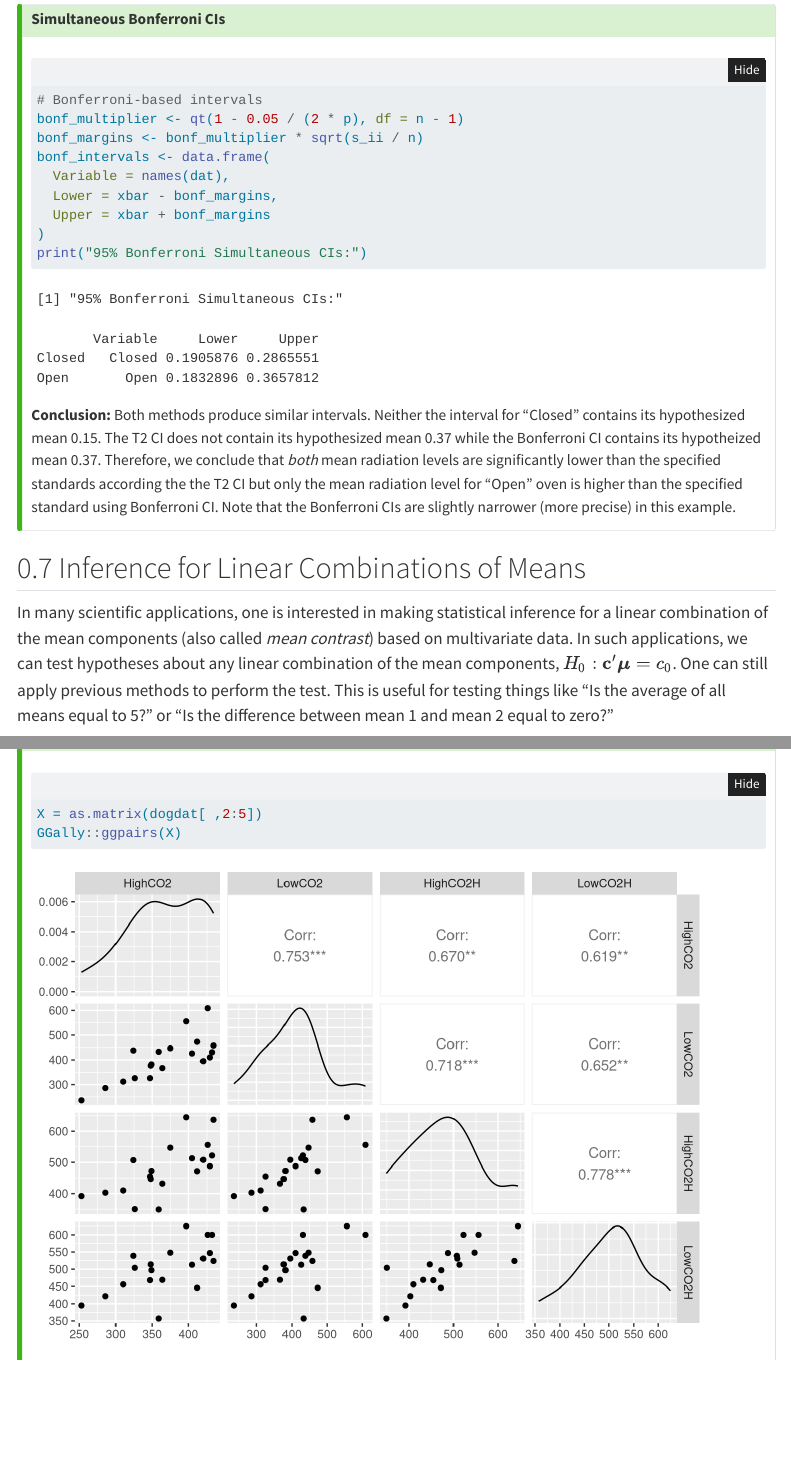
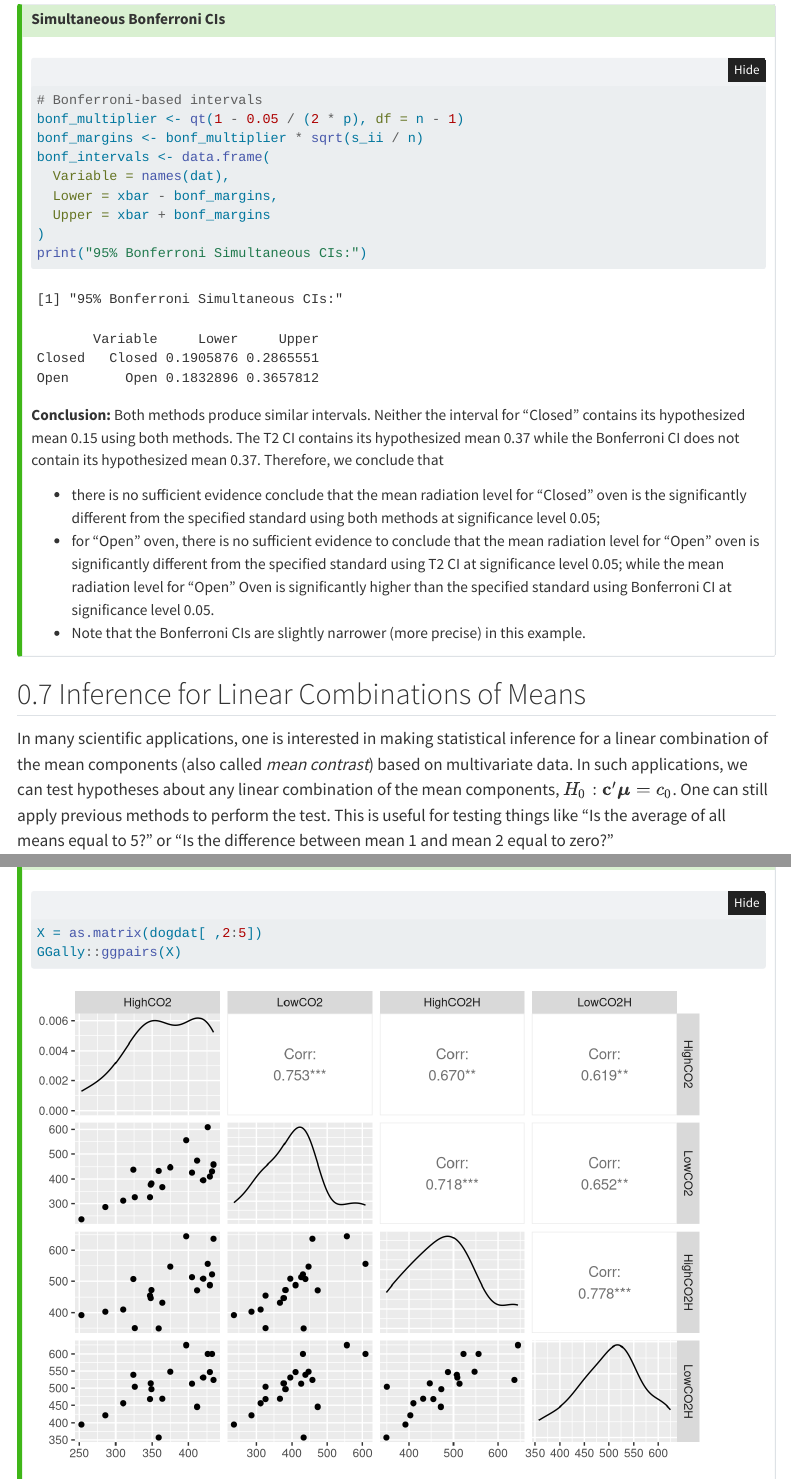
Before and after one commit to pulongma/mvstat, a Quarto document (ch4/04-Inference_for_Means.qmd): the page in a window 1100 px wide, from 1130 px down, and a second part further down, joined at a grey line. Rendered offline with R 4.5, knitr and Pandoc in place of Quarto, with nearby package versions; folded parts are opened; some code elsewhere in the file could not run offline; menus at the side of the page are left out.

Commit message:
updated ch4

```diff
--- a/ch4/04-Inference_for_Means.qmd
+++ b/ch4/04-Inference_for_Means.qmd
@@ -865,7 +865,12 @@ print(bonf_intervals)
 
 
 
-**Conclusion:** Both methods produce similar intervals. Neither the interval for "Closed" contains its hypothesized mean `r mu0[1]`.  The T2 CI does not contain its hypothesized mean `r mu0[2]` while the Bonferroni CI contains its hypotheized mean `r mu0[2]`. Therefore, we conclude that *both* mean radiation levels are significantly lower than the specified standards according the the T2 CI but only the mean radiation level for "Open" oven is higher than the specified standard using Bonferroni CI. Note that the Bonferroni CIs are slightly narrower (more precise) in this example.
+**Conclusion:** Both methods produce similar intervals. Neither the interval for "Closed" contains its hypothesized mean `r mu0[1]` using both methods.  The T2 CI  contains its hypothesized mean `r mu0[2]` while the Bonferroni CI does not contain its hypothesized mean `r mu0[2]`. Therefore, we conclude that
+
+* there is no sufficient evidence conclude that the mean radiation level for "Closed" oven is the significantly different from the specified standard using both methods at significance level 0.05;
+* for "Open" oven, there is no sufficient evidence to conclude that the mean radiation level for "Open" oven is significantly different from the specified standard using T2 CI at significance level 0.05; while the mean radiation level for "Open" Oven is significantly higher than the specified standard using Bonferroni CI at significance level 0.05.
+* Note that the Bonferroni CIs are slightly narrower (more precise) in this example.
+
 
 :::
 
```
Also changed, not shown: docs/search.json, 9 other files.
